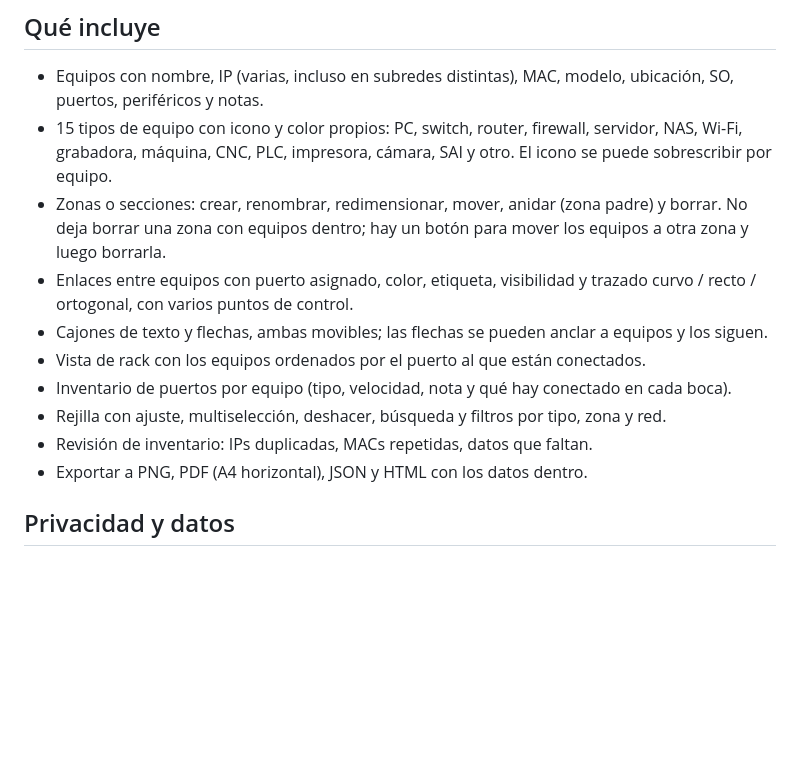
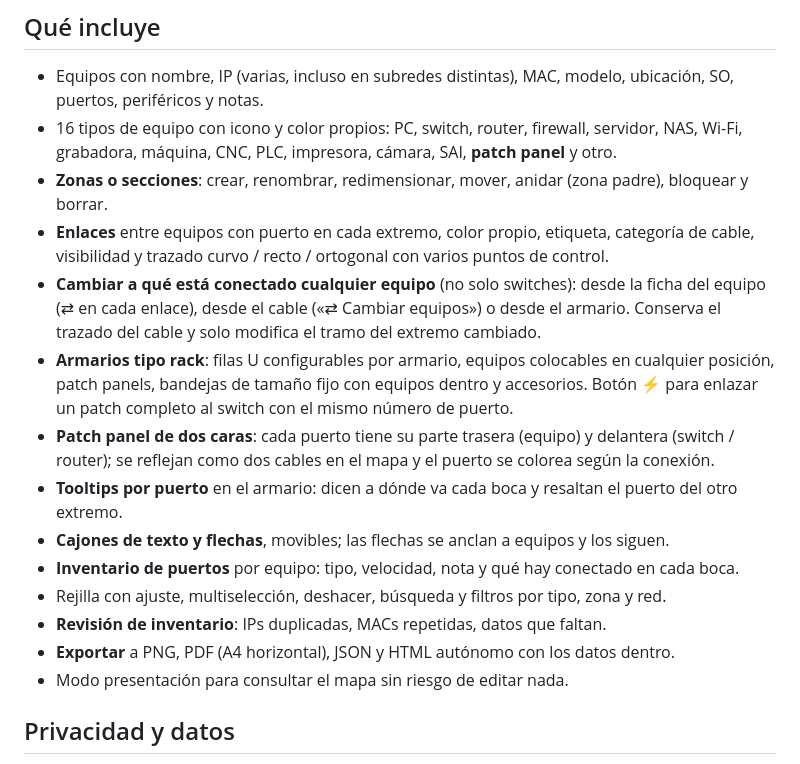
Before and after one commit to AlfaJes/editor-mapas-red, a Markdown page: README.md, the part around one of its changes. Drawn GitHub-style; blank space fills up the shorter version.

```diff
--- a/README.md
+++ b/README.md
@@ -7,15 +29,19 @@ Editor de mapas de red en un único archivo HTML, sin dependencias ni instalaci
 ## Qué incluye
 
 - Equipos con nombre, IP (varias, incluso en subredes distintas), MAC, modelo, ubicación, SO, puertos, periféricos y notas.
-- 15 tipos de equipo con icono y color propios: PC, switch, router, firewall, servidor, NAS, Wi-Fi, grabadora, máquina, CNC, PLC, impresora, cámara, SAI y otro. El icono se puede sobrescribir por equipo.
-- Zonas o secciones: crear, renombrar, redimensionar, mover, anidar (zona padre) y borrar. No deja borrar una zona con equipos dentro; hay un botón para mover los equipos a otra zona y luego borrarla.
-- Enlaces entre equipos con puerto asignado, color, etiqueta, visibilidad y trazado curvo / recto / ortogonal, con varios puntos de control.
-- Cajones de texto y flechas, ambas movibles; las flechas se pueden anclar a equipos y los siguen.
-- Vista de rack con los equipos ordenados por el puerto al que están conectados.
-- Inventario de puertos por equipo (tipo, velocidad, nota y qué hay conectado en cada boca).
+- 16 tipos de equipo con icono y color propios: PC, switch, router, firewall, servidor, NAS, Wi-Fi, grabadora, máquina, CNC, PLC, impresora, cámara, SAI, **patch panel** y otro.
+- **Zonas o secciones**: crear, renombrar, redimensionar, mover, anidar (zona padre), bloquear y borrar.
+- **Enlaces** entre equipos con puerto en cada extremo, color propio, etiqueta, categoría de cable, visibilidad y trazado curvo / recto / ortogonal con varios puntos de control.
+- **Cambiar a qué está conectado cualquier equipo** (no solo switches): desde la ficha del equipo (⇄ en cada enlace), desde el cable («⇄ Cambiar equipos») o desde el armario. Conserva el trazado del cable y solo modifica el tramo del extremo cambiado.
+- **Armarios tipo rack**: filas U configurables por armario, equipos colocables en cualquier posición, patch panels, bandejas de tamaño fijo con equipos dentro y accesorios. Botón ⚡ para enlazar un patch completo al switch con el mismo número de puerto.
+- **Patch panel de dos caras**: cada puerto tiene su parte trasera (equipo) y delantera (switch / router); se reflejan como dos cables en el mapa y el puerto se colorea según la conexión.
+- **Tooltips por puerto** en el armario: dicen a dónde va cada boca y resaltan el puerto del otro extremo.
+- **Cajones de texto y flechas**, movibles; las flechas se anclan a equipos y los siguen.
+- **Inventario de puertos** por equipo: tipo, velocidad, nota y qué hay conectado en cada boca.
 - Rejilla con ajuste, multiselección, deshacer, búsqueda y filtros por tipo, zona y red.
-- Revisión de inventario: IPs duplicadas, MACs repetidas, datos que faltan.
-- Exportar a PNG, PDF (A4 horizontal), JSON y HTML con los datos dentro.
+- **Revisión de inventario**: IPs duplicadas, MACs repetidas, datos que faltan.
+- **Exportar** a PNG, PDF (A4 horizontal), JSON y HTML autónomo con los datos dentro.
+- Modo presentación para consultar el mapa sin riesgo de editar nada.
 
 ## Privacidad y datos
 
```
Also changed, not shown: other parts of README.md (+31 -3 lines), docs/img/armario.png (added), docs/img/ficha-equipo.png (added), docs/img/mapa.png (added), docs/img/patch-panel.png (added), docs/img/puertos.png (added).
